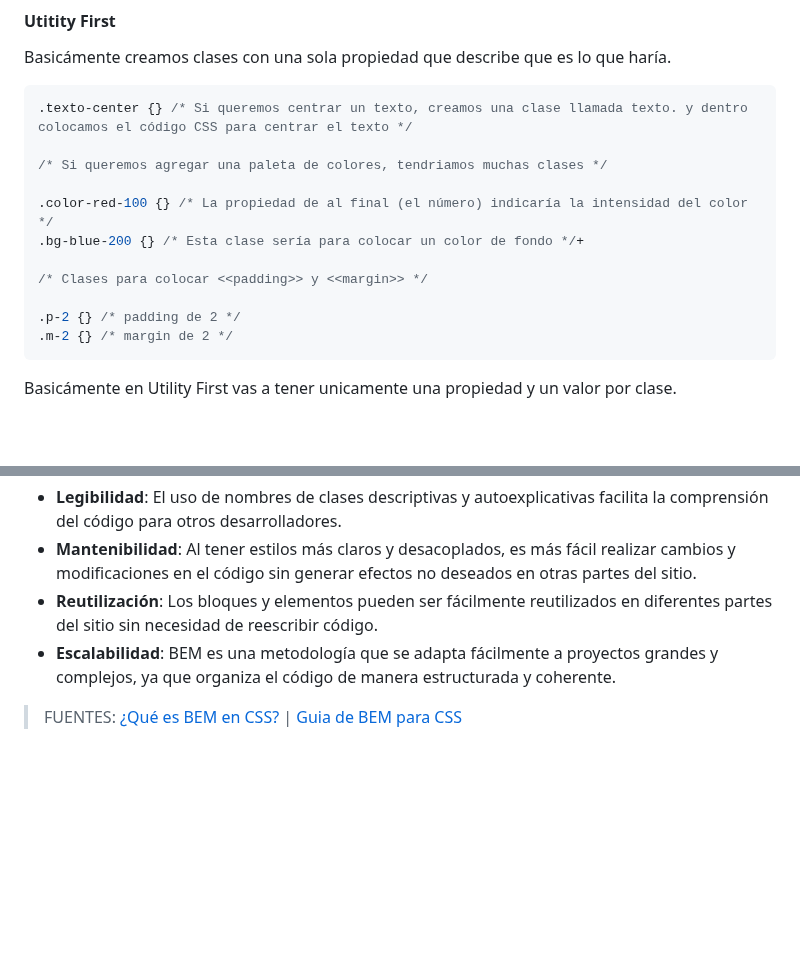
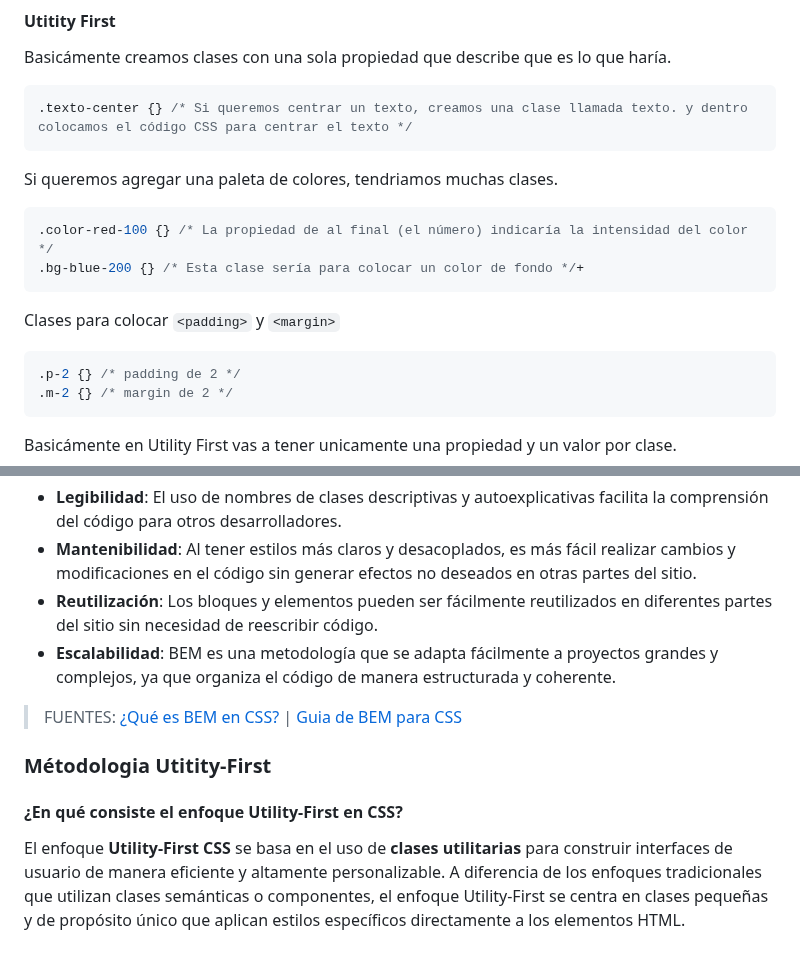
Before and after one commit to JoseAlfonsoB/FREELANCER_PROJECT, a Markdown page: APUNTE/apunte.md, 2 parts joined by grey strips. Drawn GitHub-style; blank space fills up the shorter version.

Commit message:
Métodologia Utility-First en CSS (comienzo).

````diff
--- a/APUNTE/apunte.md
+++ b/APUNTE/apunte.md
@@ -296,14 +296,18 @@ Basicámente creamos clases con una sola propiedad que describe que es lo que ha
 
 ```CSS
 .texto-center {} /* Si queremos centrar un texto, creamos una clase llamada texto. y dentro colocamos el código CSS para centrar el texto */
+```
 
-/* Si queremos agregar una paleta de colores, tendriamos muchas clases */
+Si queremos agregar una paleta de colores, tendriamos muchas clases.
 
+```CSS
 .color-red-100 {} /* La propiedad de al final (el número) indicaría la intensidad del color */
 .bg-blue-200 {} /* Esta clase sería para colocar un color de fondo */+
+```
 
-/* Clases para colocar <<padding>> y <<margin>> */
+Clases para colocar `<padding>` y `<margin>`
 
+```CSS
 .p-2 {} /* padding de 2 */
 .m-2 {} /* margin de 2 */
 ```
@@ -385,7 +392,12 @@ La métodologia BEM ofrece varias ventajas que la hacen una opción atractiva pa
 - **Reutilización**: Los bloques y elementos pueden ser fácilmente reutilizados en diferentes partes del sitio sin necesidad de reescribir código.
 - **Escalabilidad**: BEM es una metodología que se adapta fácilmente a proyectos grandes y complejos, ya que organiza el código de manera estructurada y coherente.
 
+> FUENTES:
+> [¿Qué es BEM en CSS?](https://we-school.es/que-es-bem-en-css/)
+> | [Guia de BEM para CSS](https://platzi.com/blog/bem/)
 
-> FUENTES:
-[¿Qué es BEM en CSS?](https://we-school.es/que-es-bem-en-css/)
-| [Guia de BEM para CSS](https://platzi.com/blog/bem/)
+### Métodologia Utitity-First
+
+#### ¿En qué consiste el enfoque Utility-First en CSS?
+
+El enfoque **Utility-First CSS** se basa en el uso de **clases utilitarias** para construir interfaces de usuario de manera eficiente y altamente personalizable. A diferencia de los enfoques tradicionales que utilizan clases semánticas o componentes, el enfoque Utility-First se centra en clases pequeñas y de propósito único que aplican estilos específicos directamente a los elementos HTML.
````
Also changed, not shown: other parts of APUNTE/apunte.md (+8 -5 lines).
